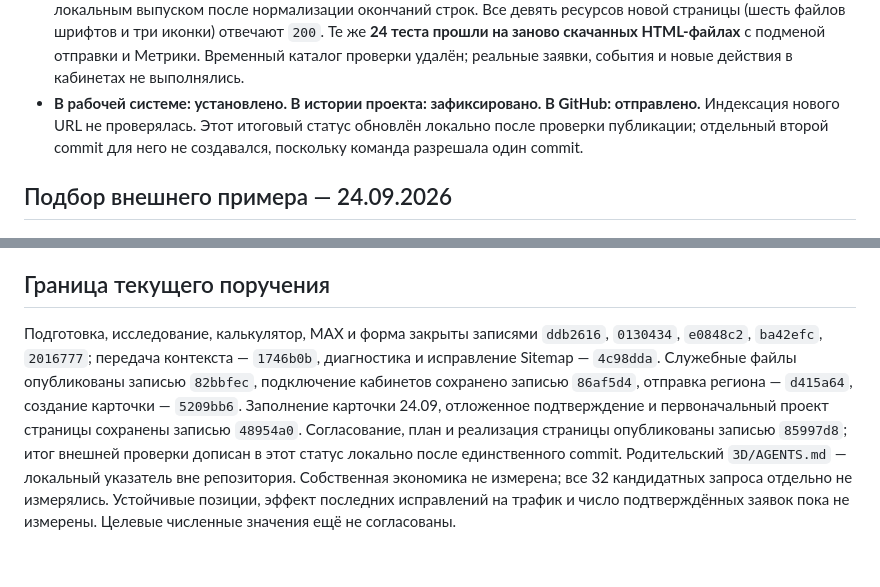
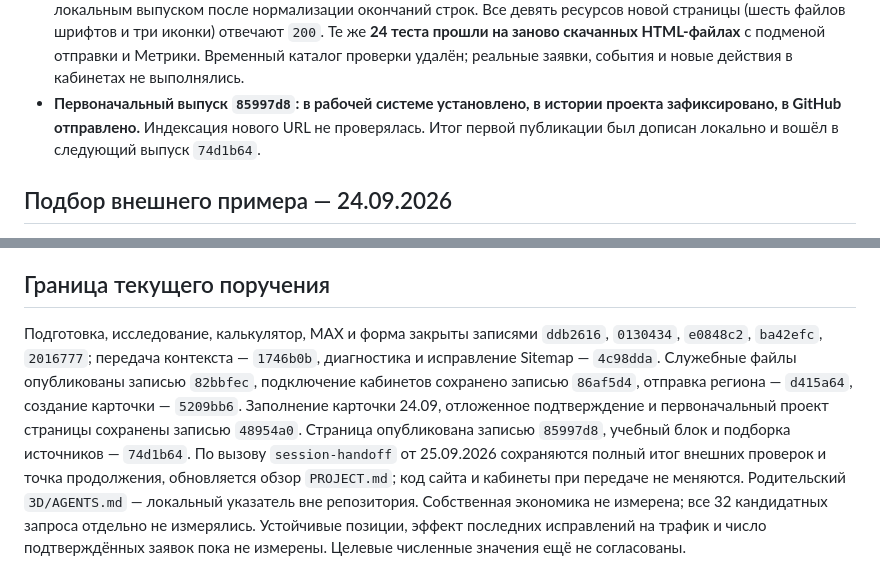
Before and after one commit to danielharris-openclaw/3d-scan-nn, a Markdown page: PROJECT_STATUS.md, 2 parts joined by grey strips. GitHub-like rendering.

```diff
--- a/PROJECT_STATUS.md
+++ b/PROJECT_STATUS.md
@@ -129,7 +129,7 @@ Git выдал предупреждения о недоступном глоба
 - Временный сервер остановлен, его служебный файл удалён. Снимки проверки сохранены в локальных артефактах текущей задачи вне публикуемых файлов.
 - По команде **«закрой задачу»** создан один commit **`85997d8`** (`85997d8f73b22dc2b43ee29a9722f05e29cdf5ee`) с семью файлами задачи и выполнена обычная отправка `main` в существующий `origin`. До отправки удалённая ветка подтверждена на `48954a0`; посторонних изменений не было. [Публикация GitHub Pages `36050766055`](https://github.com/danielharris-openclaw/3d-scan-nn/actions/runs/36050766055) завершилась `success` именно для `85997d8`.
 - [Новая страница](https://3d-scan-nn.ru/uslugi/obmery-pomeshcheniy/), главная, политика и Sitemap после публикации отвечают `200`; содержимое совпадает с локальным выпуском после нормализации окончаний строк. Все девять ресурсов новой страницы (шесть файлов шрифтов и три иконки) отвечают `200`. Те же **24 теста прошли на заново скачанных HTML-файлах** с подменой отправки и Метрики. Временный каталог проверки удалён; реальные заявки, события и новые действия в кабинетах не выполнялись.
-- **В рабочей системе: установлено. В истории проекта: зафиксировано. В GitHub: отправлено.** Индексация нового URL не проверялась. Этот итоговый статус обновлён локально после проверки публикации; отдельный второй commit для него не создавался, поскольку команда разрешала один commit.
+- **Первоначальный выпуск `85997d8`: в рабочей системе установлено, в истории проекта зафиксировано, в GitHub отправлено.** Индексация нового URL не проверялась. Итог первой публикации был дописан локально и вошёл в следующий выпуск `74d1b64`.
 
 ## Подбор внешнего примера — 24.09.2026
 
@@ -166,5 +175,5 @@ Git выдал предупреждения о недоступном глоба
 
 ## Граница текущего поручения
 
-Подготовка, исследование, калькулятор, MAX и форма закрыты записями `ddb2616`, `0130434`, `e0848c2`, `ba42efc`, `2016777`; передача контекста — `1746b0b`, диагностика и исправление Sitemap — `4c98dda`. Служебные файлы опубликованы записью `82bbfec`, подключение кабинетов сохранено записью `86af5d4`, отправка региона — `d415a64`, создание карточки — `5209bb6`. Заполнение карточки 24.09, отложенное подтверждение и первоначальный проект страницы сохранены записью `48954a0`. Согласование, план и реализация страницы опубликованы записью `85997d8`; итог внешней проверки дописан в этот статус локально после единственного commit. Родительский `3D/AGENTS.md` — локальный указатель вне репозитория. Собственная экономика не измерена; все 32 кандидатных запроса отдельно не измерялись.
+Подготовка, исследование, калькулятор, MAX и форма закрыты записями `ddb2616`, `0130434`, `e0848c2`, `ba42efc`, `2016777`; передача контекста — `1746b0b`, диагностика и исправление Sitemap — `4c98dda`. Служебные файлы опубликованы записью `82bbfec`, подключение кабинетов сохранено записью `86af5d4`, отправка региона — `d415a64`, создание карточки — `5209bb6`. Заполнение карточки 24.09, отложенное подтверждение и первоначальный проект страницы сохранены записью `48954a0`. Страница опубликована записью `85997d8`, учебный блок и подборка источников — `74d1b64`. По вызову `session-handoff` от 25.09.2026 сохраняются полный итог внешних проверок и точка продолжения, обновляется обзор `PROJECT.md`; код сайта и кабинеты при передаче не меняются. Родительский `3D/AGENTS.md` — локальный указатель вне репозитория. Собственная экономика не измерена; все 32 кандидатных запроса отдельно не измерялись.
 Устойчивые позиции, эффект последних исправлений на трафик и число подтверждённых заявок пока не измерены. Целевые численные значения ещё не согласованы.
```
Also changed, not shown: other parts of PROJECT_STATUS.md (+13 -4 lines), PROJECT.md (+10 -7 lines).
